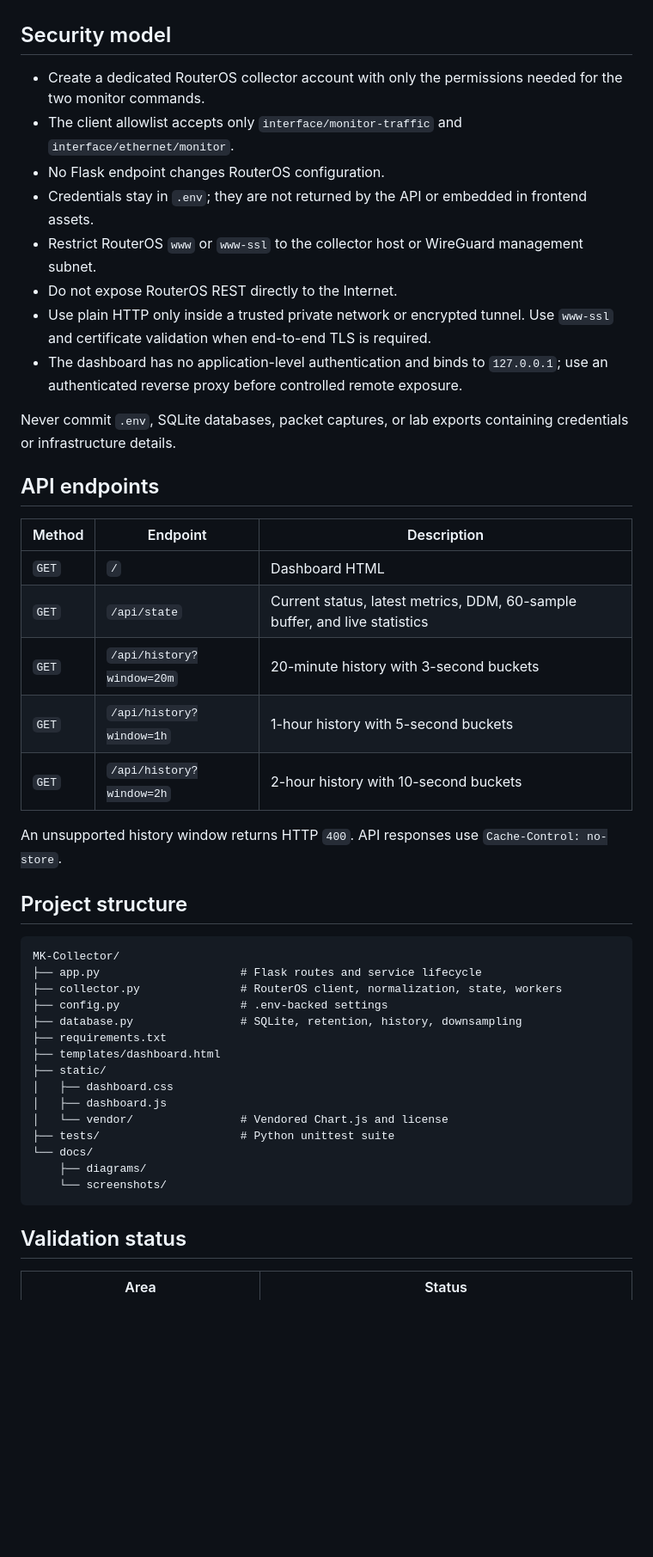
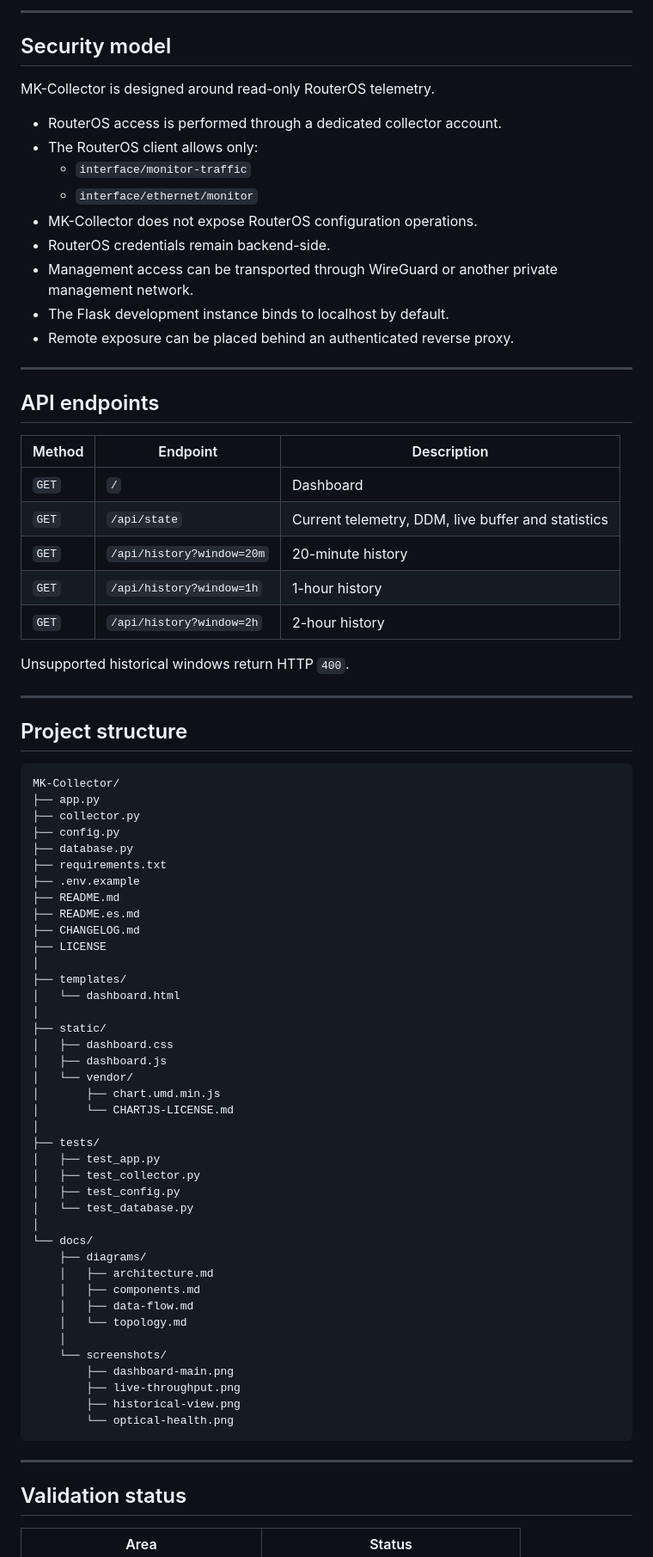
Before and after one commit to Y4el-Waka/MK-Collector, a Markdown page: README.md, the part around one of its changes. Shown at 86% size. Rendered like a GitHub page; blank space fills up the shorter version.

````diff
--- a/README.md
+++ b/README.md
@@ -202,48 +320,81 @@ The values in `.env.example` are safe documentation examples. Replace `192.0.2.1
+---
 
 ## Security model
 
-- Create a dedicated RouterOS collector account with only the permissions needed for the two monitor commands.
-- The client allowlist accepts only `interface/monitor-traffic` and `interface/ethernet/monitor`.
-- No Flask endpoint changes RouterOS configuration.
-- Credentials stay in `.env`; they are not returned by the API or embedded in frontend assets.
-- Restrict RouterOS `www` or `www-ssl` to the collector host or WireGuard management subnet.
-- Do not expose RouterOS REST directly to the Internet.
-- Use plain HTTP only inside a trusted private network or encrypted tunnel. Use `www-ssl` and certificate validation when end-to-end TLS is required.
-- The dashboard has no application-level authentication and binds to `127.0.0.1`; use an authenticated reverse proxy before controlled remote exposure.
+MK-Collector is designed around read-only RouterOS telemetry.
 
-Never commit `.env`, SQLite databases, packet captures, or lab exports containing credentials or infrastructure details.
+- RouterOS access is performed through a dedicated collector account.
+- The RouterOS client allows only:
+  - `interface/monitor-traffic`
+  - `interface/ethernet/monitor`
+- MK-Collector does not expose RouterOS configuration operations.
+- RouterOS credentials remain backend-side.
+- Management access can be transported through WireGuard or another private management network.
+- The Flask development instance binds to localhost by default.
+- Remote exposure can be placed behind an authenticated reverse proxy.
+
+---
 
 ## API endpoints
 
 | Method | Endpoint | Description |
 | --- | --- | --- |
-| `GET` | `/` | Dashboard HTML |
-| `GET` | `/api/state` | Current status, latest metrics, DDM, 60-sample buffer, and live statistics |
-| `GET` | `/api/history?window=20m` | 20-minute history with 3-second buckets |
-| `GET` | `/api/history?window=1h` | 1-hour history with 5-second buckets |
-| `GET` | `/api/history?window=2h` | 2-hour history with 10-second buckets |
+| `GET` | `/` | Dashboard |
+| `GET` | `/api/state` | Current telemetry, DDM, live buffer and statistics |
+| `GET` | `/api/history?window=20m` | 20-minute history |
+| `GET` | `/api/history?window=1h` | 1-hour history |
+| `GET` | `/api/history?window=2h` | 2-hour history |
 
-An unsupported history window returns HTTP `400`. API responses use `Cache-Control: no-store`.
+Unsupported historical windows return HTTP `400`.
+
+---
 
 ## Project structure
 
 ```text
 MK-Collector/
-├── app.py                     # Flask routes and service lifecycle
-├── collector.py               # RouterOS client, normalization, state, workers
-├── config.py                  # .env-backed settings
-├── database.py                # SQLite, retention, history, downsampling
+├── app.py
+├── collector.py
+├── config.py
+├── database.py
 ├── requirements.txt
-├── templates/dashboard.html
+├── .env.example
+├── README.md
+├── README.es.md
+├── CHANGELOG.md
+├── LICENSE
+│
+├── templates/
+│   └── dashboard.html
+│
 ├── static/
 │   ├── dashboard.css
 │   ├── dashboard.js
-│   └── vendor/                # Vendored Chart.js and license
-├── tests/                     # Python unittest suite
+│   └── vendor/
+│       ├── chart.umd.min.js
+│       └── CHARTJS-LICENSE.md
+│
+├── tests/
+│   ├── test_app.py
+│   ├── test_collector.py
+│   ├── test_config.py
+│   └── test_database.py
+│
 └── docs/
     ├── diagrams/
+    │   ├── architecture.md
+    │   ├── components.md
+    │   ├── data-flow.md
+    │   └── topology.md
+    │
     └── screenshots/
+        ├── dashboard-main.png
+        ├── live-throughput.png
+        ├── historical-view.png
+        └── optical-health.png
 ```
+
+---
 
 ## Validation status
 
````
Also changed, not shown: other parts of README.md (+279 -120 lines).
